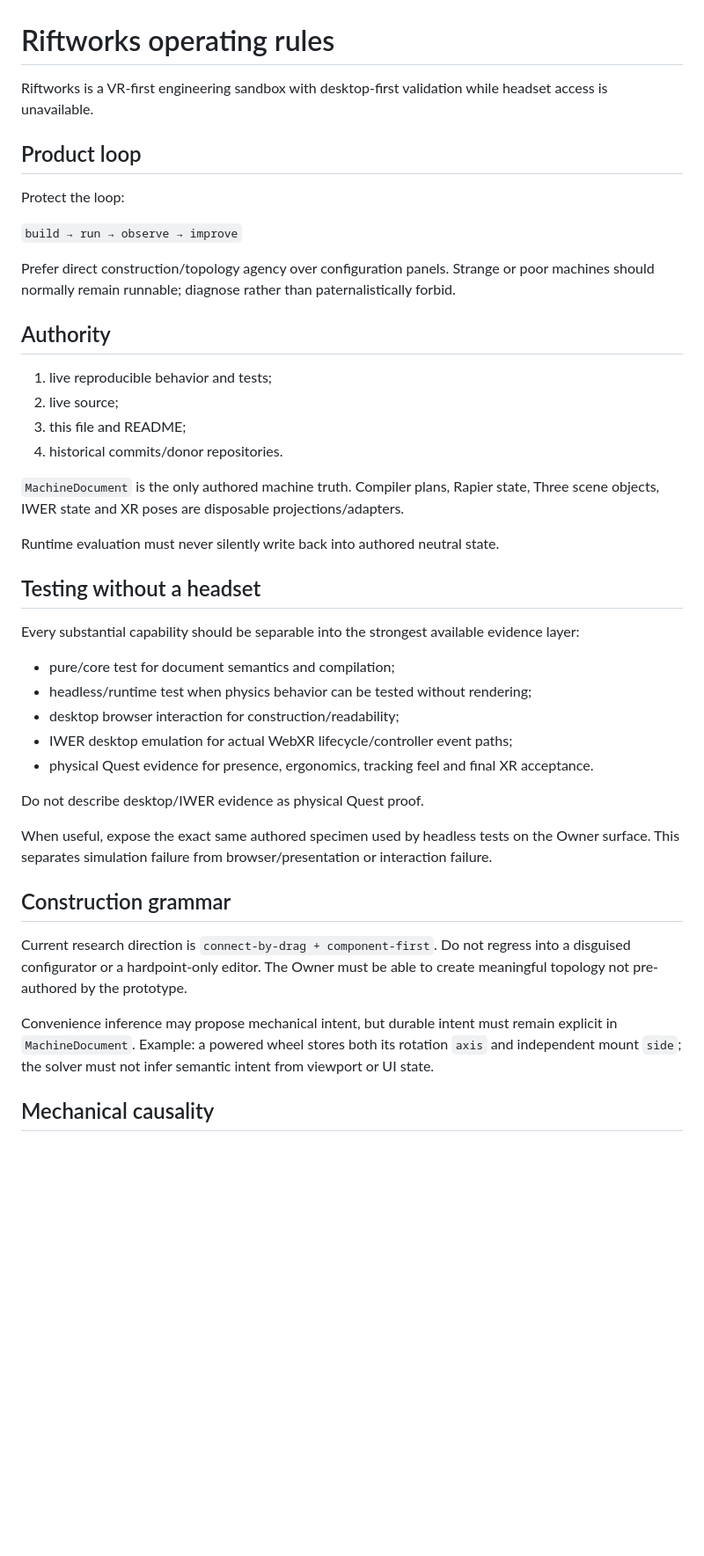
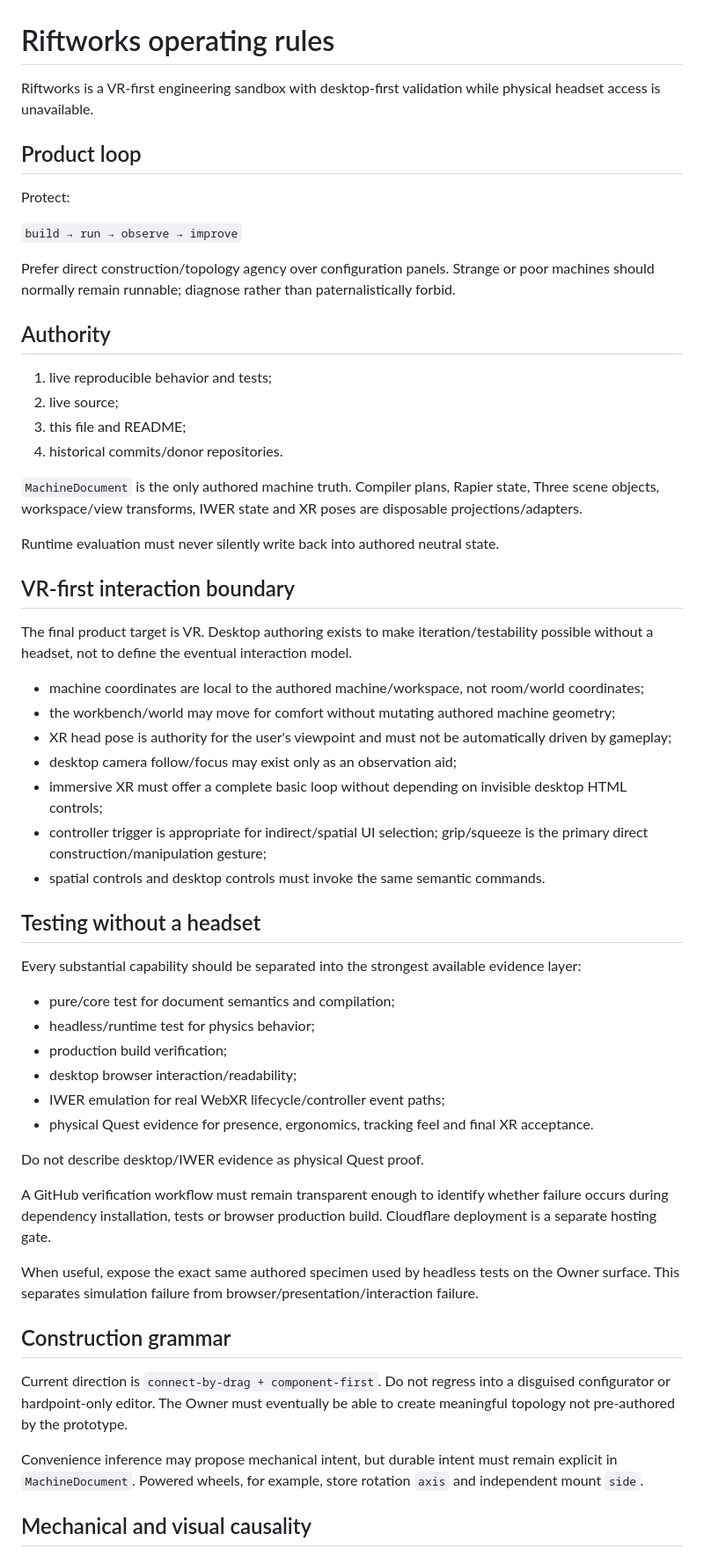
Before and after one commit to Jozzpoly/WebXR-Lab, a Markdown page: AGENTS.md, the part around one of its changes. Shown at 88% size. GitHub-like rendering; blank space fills up the shorter version.

Commit message:
Advance Riftworks rules to B1 VR foundation

```diff
--- a/AGENTS.md
+++ b/AGENTS.md
@@ -1,10 +1,10 @@
 # Riftworks operating rules
 
-Riftworks is a VR-first engineering sandbox with desktop-first validation while headset access is unavailable.
+Riftworks is a VR-first engineering sandbox with desktop-first validation while physical headset access is unavailable.
 
 ## Product loop
 
-Protect the loop:
+Protect:
 
 `build → run → observe → improve`
 
@@ -17,29 +17,44 @@ Prefer direct construction/topology agency over configuration panels. Strange or
 3. this file and README;
 4. historical commits/donor repositories.
 
-`MachineDocument` is the only authored machine truth. Compiler plans, Rapier state, Three scene objects, IWER state and XR poses are disposable projections/adapters.
+`MachineDocument` is the only authored machine truth. Compiler plans, Rapier state, Three scene objects, workspace/view transforms, IWER state and XR poses are disposable projections/adapters.
 
 Runtime evaluation must never silently write back into authored neutral state.
 
+## VR-first interaction boundary
+
+The final product target is VR. Desktop authoring exists to make iteration/testability possible without a headset, not to define the eventual interaction model.
+
+- machine coordinates are local to the authored machine/workspace, not room/world coordinates;
+- the workbench/world may move for comfort without mutating authored machine geometry;
+- XR head pose is authority for the user's viewpoint and must not be automatically driven by gameplay;
+- desktop camera follow/focus may exist only as an observation aid;
+- immersive XR must offer a complete basic loop without depending on invisible desktop HTML controls;
+- controller trigger is appropriate for indirect/spatial UI selection; grip/squeeze is the primary direct construction/manipulation gesture;
+- spatial controls and desktop controls must invoke the same semantic commands.
+
 ## Testing without a headset
 
-Every substantial capability should be separable into the strongest available evidence layer:
+Every substantial capability should be separated into the strongest available evidence layer:
 
 - pure/core test for document semantics and compilation;
-- headless/runtime test when physics behavior can be tested without rendering;
-- desktop browser interaction for construction/readability;
-- IWER desktop emulation for actual WebXR lifecycle/controller event paths;
+- headless/runtime test for physics behavior;
+- production build verification;
+- desktop browser interaction/readability;
+- IWER emulation for real WebXR lifecycle/controller event paths;
 - physical Quest evidence for presence, ergonomics, tracking feel and final XR acceptance.
 
 Do not describe desktop/IWER evidence as physical Quest proof.
 
-When useful, expose the exact same authored specimen used by headless tests on the Owner surface. This separates simulation failure from browser/presentation or interaction failure.
+A GitHub verification workflow must remain transparent enough to identify whether failure occurs during dependency installation, tests or browser production build. Cloudflare deployment is a separate hosting gate.
+
+When useful, expose the exact same authored specimen used by headless tests on the Owner surface. This separates simulation failure from browser/presentation/interaction failure.
 
 ## Construction grammar
 
-Current research direction is `connect-by-drag + component-first`. Do not regress into a disguised configurator or a hardpoint-only editor. The Owner must be able to create meaningful topology not pre-authored by the prototype.
+Current direction is `connect-by-drag + component-first`. Do not regress into a disguised configurator or hardpoint-only editor. The Owner must eventually be able to create meaningful topology not pre-authored by the prototype.
 
-Convenience inference may propose mechanical intent, but durable intent must remain explicit in `MachineDocument`. Example: a powered wheel stores both its rotation `axis` and independent mount `side`; the solver must not infer semantic intent from viewport or UI state.
+Convenience inference may propose mechanical intent, but durable intent must remain explicit in `MachineDocument`. Powered wheels, for example, store rotation `axis` and independent mount `side`.
 
-## Mechanical causality
+## Mechanical and visual causality
 
```
Also changed, not shown: other parts of AGENTS.md (+5 -3 lines).
